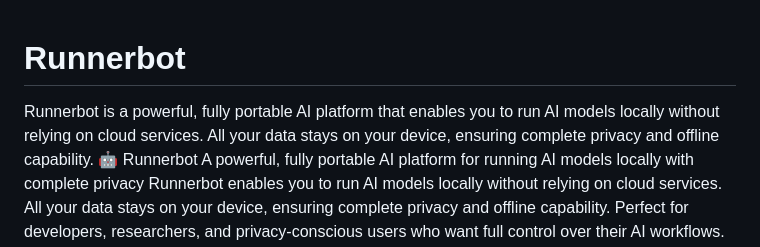
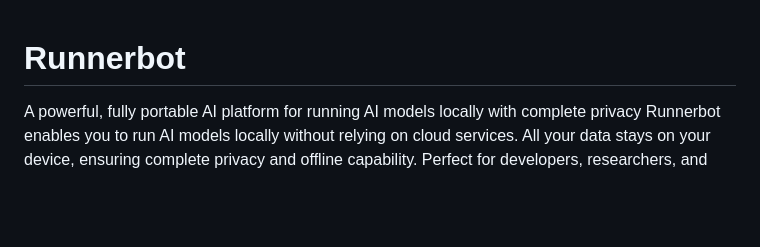
Before and after one commit to ppaniora-oss/Runnerbot, a Markdown page: README.md, the part around the change. Rendered like a GitHub page; blank space fills up the shorter version.

Commit message:
Simplify README description
Removed redundant description and emoji from README.

```diff
--- a/README.md
+++ b/README.md
@@ -1,6 +1,4 @@
 # Runnerbot
-Runnerbot is a powerful, fully portable AI platform that enables you to run AI models locally without relying on cloud services. All your data stays on your device, ensuring complete privacy and offline capability.
-🤖 Runnerbot
 A powerful, fully portable AI platform for running AI models locally with complete privacy
 Runnerbot enables you to run AI models locally without relying on cloud services. All your data stays on your device, ensuring complete privacy and offline capability. Perfect for developers, researchers, and privacy-conscious users who want full control over their AI workflows.
 
```
